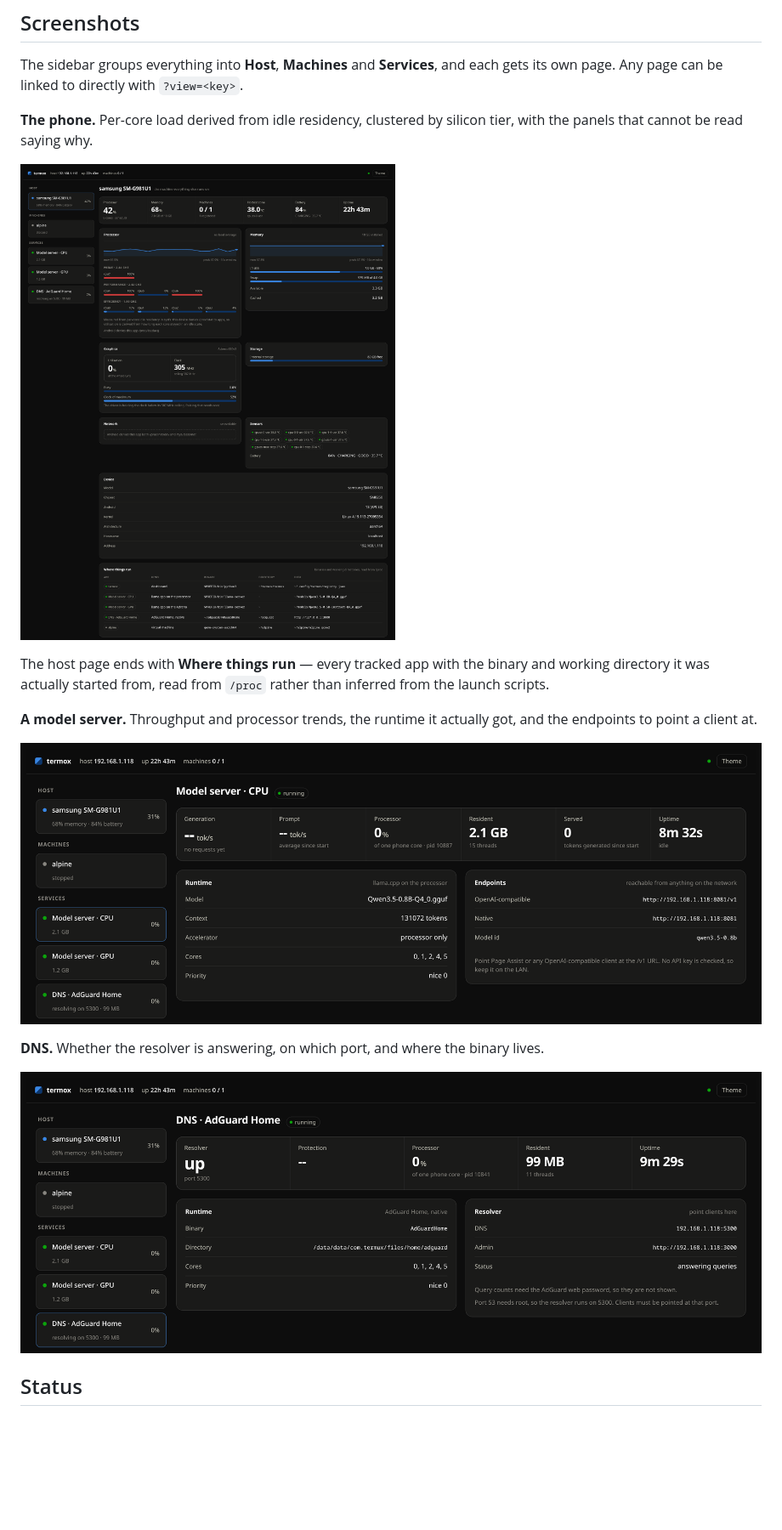
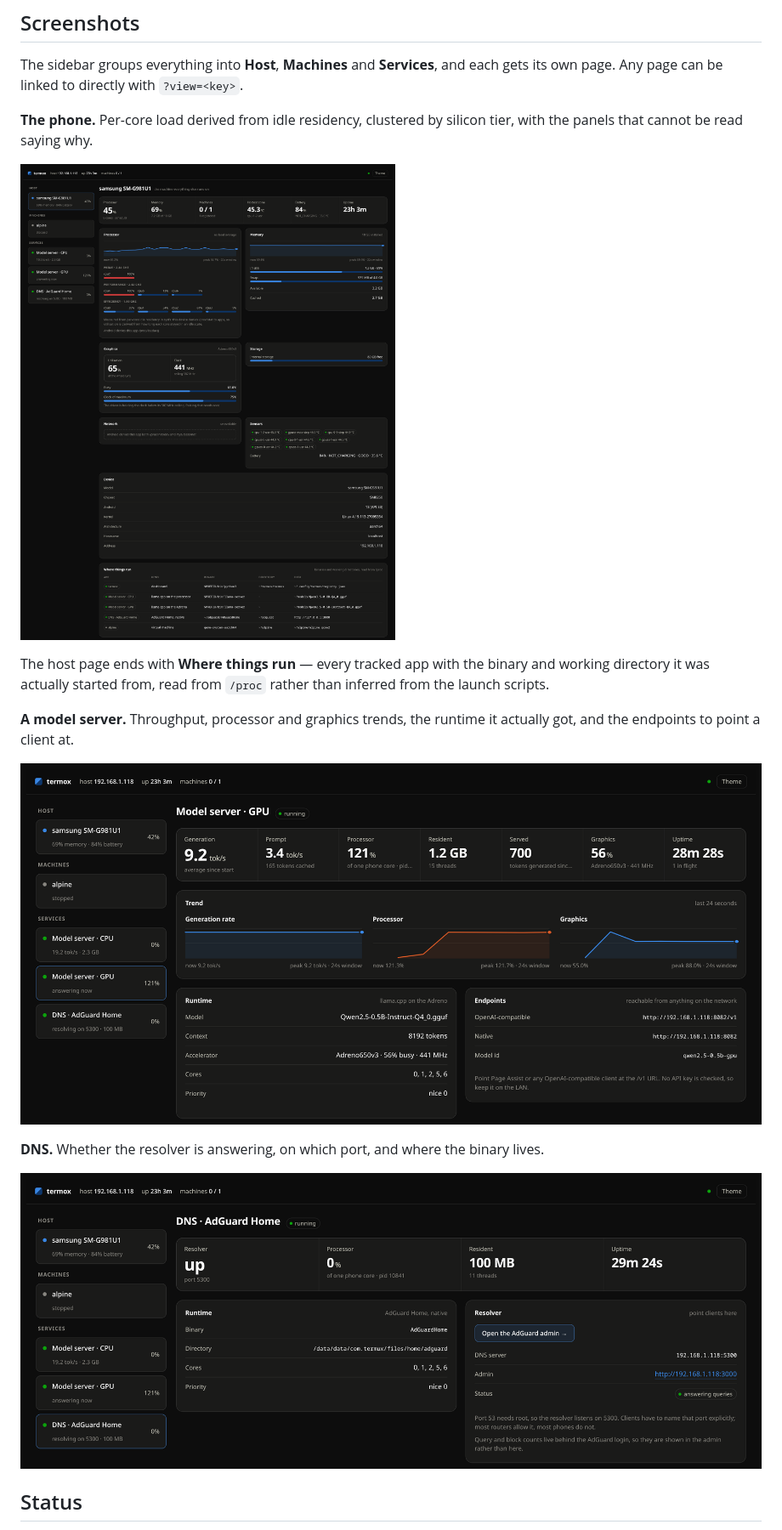
Before and after one commit to tdulshan3/termox, a Markdown page: README.md, the part around one of its changes. Shown at 85% size. Drawn GitHub-style; pictures changed too: docs/img/dns.png, docs/img/host.png, docs/img/service.png; blank space fills up the shorter version.

```diff
--- a/README.md
+++ b/README.md
@@ -245,8 +248,8 @@ The host page ends with **Where things run** — every tracked app with the
 binary and working directory it was actually started from, read from `/proc`
 rather than inferred from the launch scripts.
 
-**A model server.** Throughput and processor trends, the runtime it actually
-got, and the endpoints to point a client at.
+**A model server.** Throughput, processor and graphics trends, the runtime it
+actually got, and the endpoints to point a client at.
 
 ![A model server](docs/img/service.png)
 
```
Also changed, not shown: other parts of README.md (+5 -2 lines), 4 other files.
